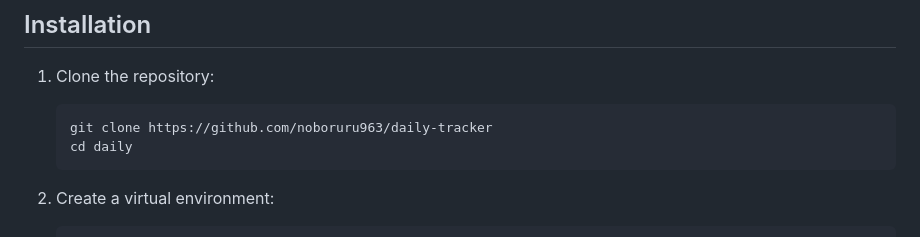
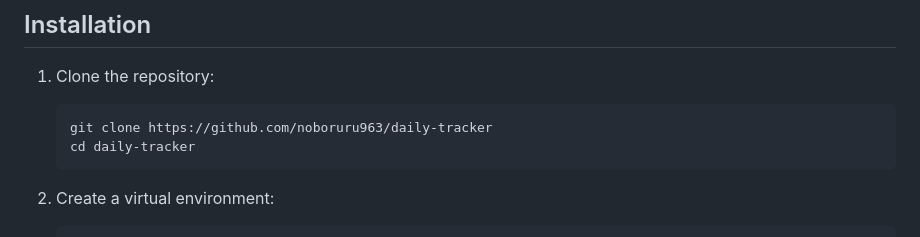
Before and after one commit to noboruru963/daily-tracker, a Markdown page: README.md, the part around the change. Rendered like a GitHub page.

Commit message:
Fix directory name in README instructions

````diff
--- a/README.md
+++ b/README.md
@@ -22,7 +22,7 @@ A highly customizable, and highly personal habit tracker app built with Python F
 1. Clone the repository:
    ```bash
    git clone https://github.com/noboruru963/daily-tracker
-   cd daily
+   cd daily-tracker
    ```
 
 2. Create a virtual environment:
````
